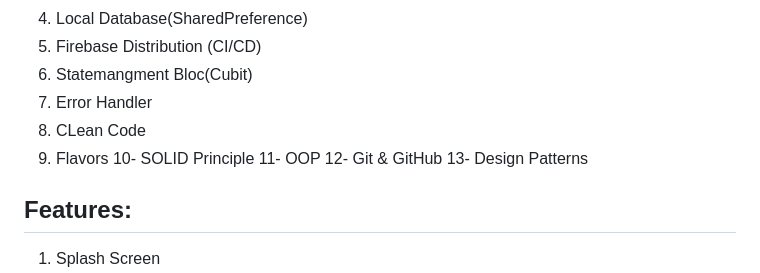
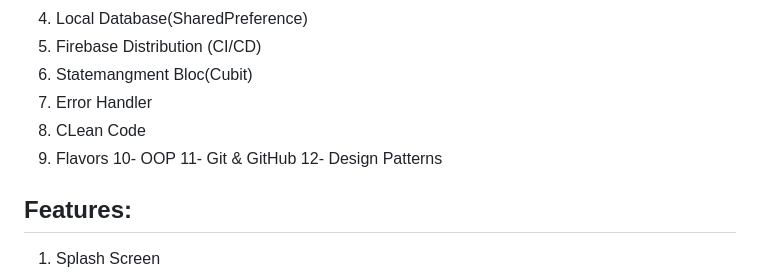
Before and after one commit to ahmedyaser12/bazar, a Markdown page: README.md, the part around the change. Rendered like a GitHub page.

```diff
--- a/README.md
+++ b/README.md
@@ -10,10 +10,9 @@
 7. Error Handler
 8. CLean Code
 9. Flavors
-10- SOLID Principle
-11- OOP
-12- Git & GitHub
-13- Design Patterns
+10- OOP
+11- Git & GitHub
+12- Design Patterns
 
 ## Features:
 1. Splash Screen
```
